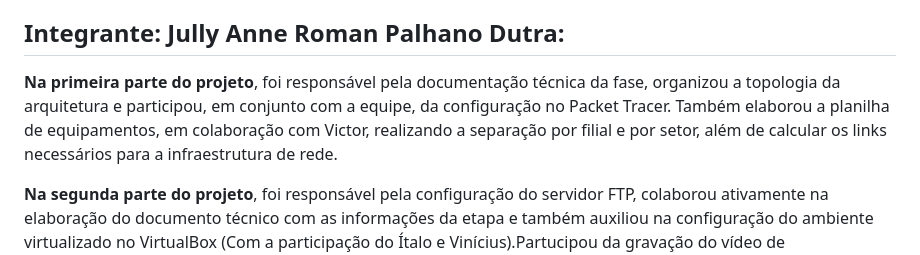
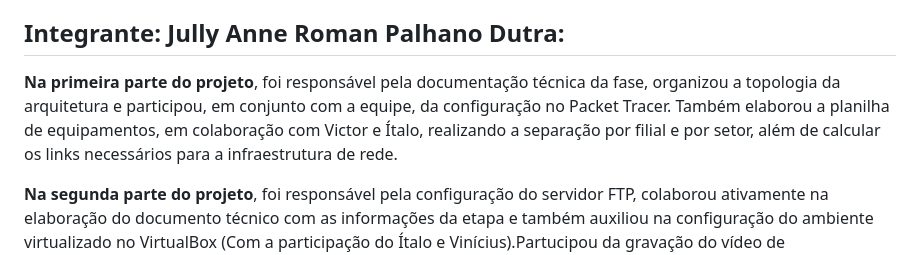
Before and after one commit to VictorHVasquez/pmv-si-2025-1-pe5-t1-g3-coopcred, a Markdown page: docs/Registro de tarefas/Registro de tarefas.md, the part around the change. Rendered like a GitHub page.

```diff
--- a/docs/Registro de tarefas/Registro de tarefas.md
+++ b/docs/Registro de tarefas/Registro de tarefas.md
@@ -8,7 +8,7 @@ Participou ativamente em todas as reuniões de alinhamento da etapa.
 
 ## Integrante: Jully Anne Roman Palhano Dutra:
 
-**Na primeira parte do projeto**, foi responsável pela documentação técnica da fase, organizou a topologia da arquitetura e participou, em conjunto com a equipe, da configuração no Packet Tracer. Também elaborou a planilha de equipamentos, em colaboração com Victor, realizando a separação por filial e por setor, além de calcular os links necessários para a infraestrutura de rede.
+**Na primeira parte do projeto**, foi responsável pela documentação técnica da fase, organizou a topologia da arquitetura e participou, em conjunto com a equipe, da configuração no Packet Tracer. Também elaborou a planilha de equipamentos, em colaboração com Victor e Ítalo, realizando a separação por filial e por setor, além de calcular os links necessários para a infraestrutura de rede.
 
 **Na segunda parte do projeto**, foi responsável pela configuração do servidor FTP, colaborou ativamente na elaboração do documento técnico com as informações da etapa e também auxiliou na configuração do ambiente virtualizado no VirtualBox (Com a participação do Ítalo e Vinícius).Partucipou da gravação do vídeo de demonstração do VirtualBOX.
 Participou ativamente em todas as reuniões de alinhamento da etapa.
```
